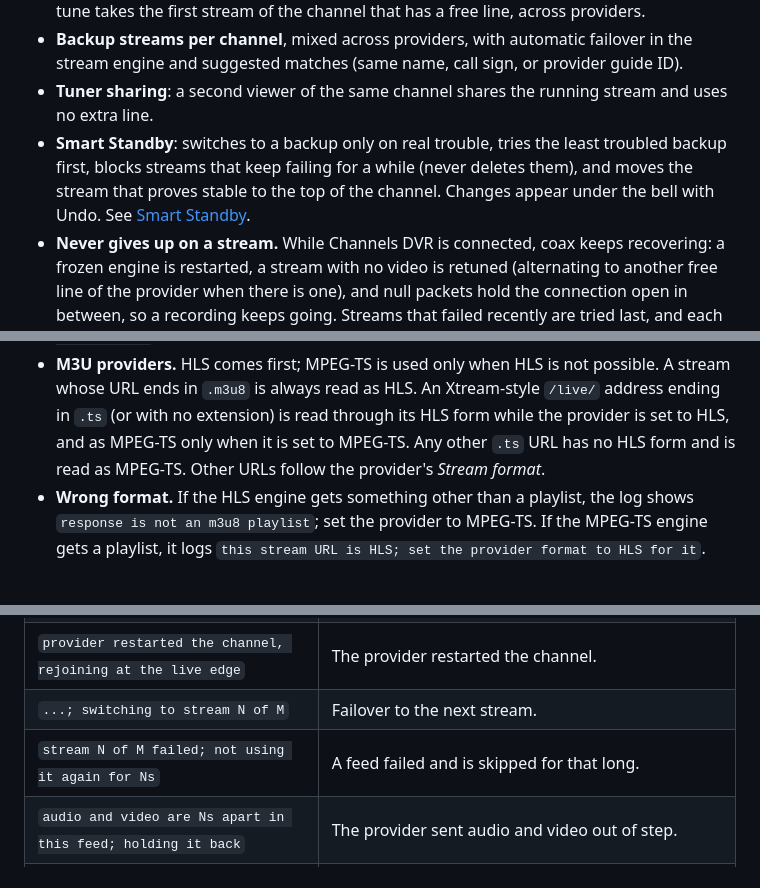
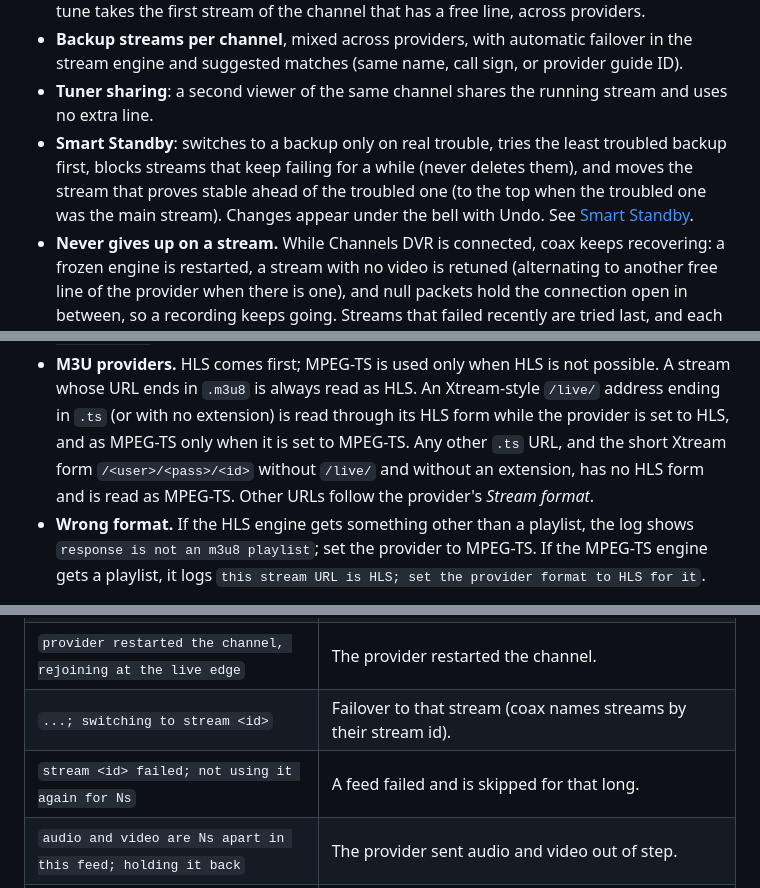
Before and after one commit to mackid1993/coax, a Markdown page: README.md, 3 parts joined by grey strips. GitHub-like rendering.

```diff
--- a/README.md
+++ b/README.md
@@ -69,8 +69,9 @@ Channel names, providers and logos below are made up for the demo.
   suggested matches (same name, call sign, or provider guide ID).
 - **Tuner sharing**: a second viewer of the same channel shares the running stream and uses no extra line.
 - **Smart Standby**: switches to a backup only on real trouble, tries the least troubled backup first, blocks
-  streams that keep failing for a while (never deletes them), and moves the stream that proves stable to the top
-  of the channel. Changes appear under the bell with Undo. See [Smart Standby](#smart-standby).
+  streams that keep failing for a while (never deletes them), and moves the stream that proves stable ahead of
+  the troubled one (to the top when the troubled one was the main stream). Changes appear under the bell with
+  Undo. See [Smart Standby](#smart-standby).
 - **Never gives up on a stream.** While Channels DVR is connected, coax keeps recovering: a frozen engine is
   restarted, a stream with no video is retuned (alternating to another free line of the provider when there is one),
   and null packets hold the connection open in between, so a recording keeps going. Streams that failed recently
@@ -859,8 +860,8 @@ coax reads from the provider differs.
 - **M3U providers.** HLS comes first; MPEG-TS is used only when HLS is not possible. A stream whose URL ends
   in `.m3u8` is always read as HLS. An Xtream-style `/live/` address ending in `.ts` (or with no extension) is
   read through its HLS form while the provider is set to HLS, and as MPEG-TS only when it is set to MPEG-TS.
-  Any other `.ts` URL has no HLS form and is read as MPEG-TS. Other URLs follow the provider's *Stream
-  format*.
+  Any other `.ts` URL, and the short Xtream form `/<user>/<pass>/<id>` without `/live/` and without an
+  extension, has no HLS form and is read as MPEG-TS. Other URLs follow the provider's *Stream format*.
 - **Wrong format.** If the HLS engine gets something other than a playlist, the log shows
   `response is not an m3u8 playlist`; set the provider to MPEG-TS. If the MPEG-TS engine gets a playlist, it
   logs `this stream URL is HLS; set the provider format to HLS for it`.
@@ -1159,8 +1160,8 @@ Common lines:
 | `viewer buffer: Channels DVR source <source> is out of date, refreshing it` | The DVR's copy of coax's M3U was stale, so coax refreshed it. |
 | `catching up N segments` / `playlist stale Ns, re-resolving` | The provider stalled; the reserve covered it. |
 | `provider restarted the channel, rejoining at the live edge` | The provider restarted the channel. |
-| `...; switching to stream N of M` | Failover to the next stream. |
-| `stream N of M failed; not using it again for Ns` | A feed failed and is skipped for that long. |
+| `...; switching to stream <id>` | Failover to that stream (coax names streams by their stream id). |
+| `stream <id> failed; not using it again for Ns` | A feed failed and is skipped for that long. |
 | `audio and video are Ns apart in this feed; holding it back` | The provider sent audio and video out of step. |
 | `skipped segment N` | A segment could not be downloaded in time. |
 | `stream error (...); reconnect N in Ns` | MPEG-TS: the connection dropped. Normal once in a while. |
```
Also changed, not shown: other parts of README.md (+1 -1 lines), AGENTS.md (+5 -4 lines), CLAUDE.md (+3 -0 lines).
